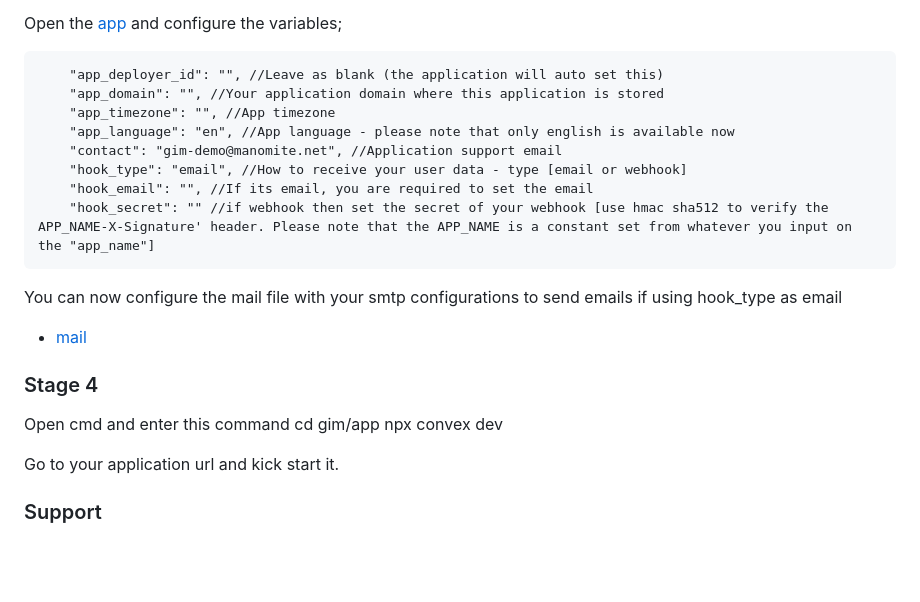
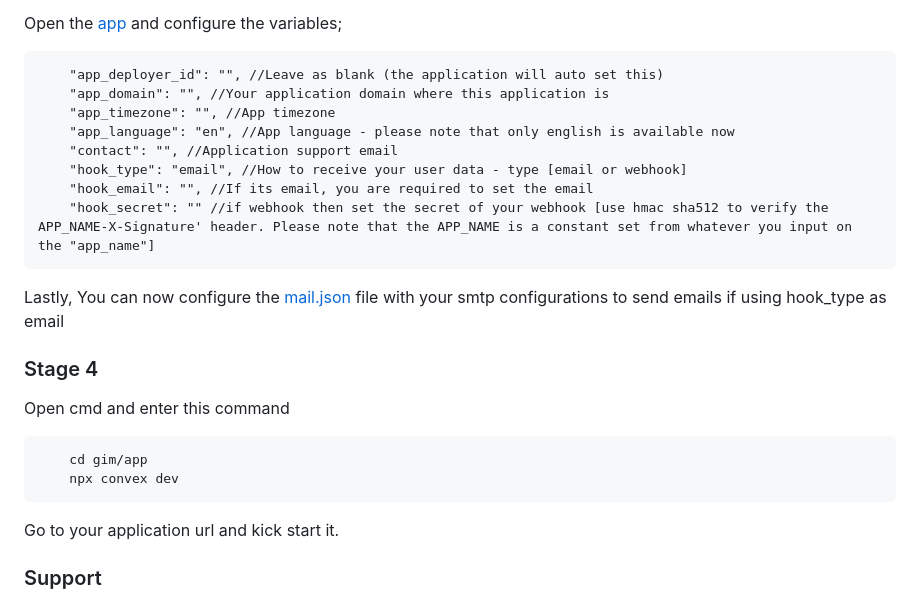
Before and after one commit to mitmelon/gim, a Markdown page: README.md, the part around the change printed below. GitHub-like rendering; blank space fills up the shorter version.

```diff
--- a/README.md
+++ b/README.md
@@ -117,23 +117,23 @@ Create an account with [OpenAI](https://platform.openai.com/apps)
 Open the [app](settings/config/app.json) and configure the variables;
 
         "app_deployer_id": "", //Leave as blank (the application will auto set this)
-        "app_domain": "", //Your application domain where this application is stored
+        "app_domain": "", //Your application domain where this application is
         "app_timezone": "", //App timezone
         "app_language": "en", //App language - please note that only english is available now
-        "contact": "gim-demo@manomite.net", //Application support email
+        "contact": "", //Application support email
         "hook_type": "email", //How to receive your user data - type [email or webhook]
         "hook_email": "", //If its email, you are required to set the email
         "hook_secret": "" //if webhook then set the secret of your webhook [use hmac sha512 to verify the APP_NAME-X-Signature' header. Please note that the APP_NAME is a constant set from whatever you input on the "app_name"]
 
 
-You can now configure the mail file with your smtp configurations to send emails if using hook_type as email
-- [mail](settings/config/mail.json)
+Lastly, You can now configure the [mail.json](settings/config/mail.json) file with your smtp configurations to send emails if using hook_type as email
 
 <h3>Stage 4</h3>
 
 Open cmd and enter this command
-    cd gim/app
-    npx convex dev
+
+        cd gim/app
+        npx convex dev
 
 Go to your application url and kick start it.
 
```
Also changed, not shown: other parts of README.md (+8 -8 lines).
